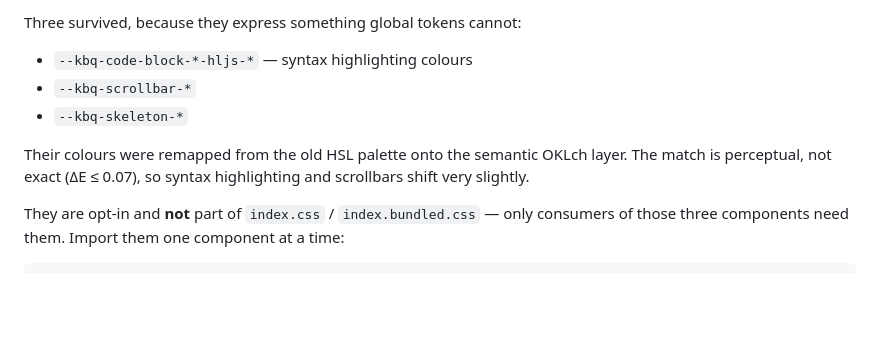
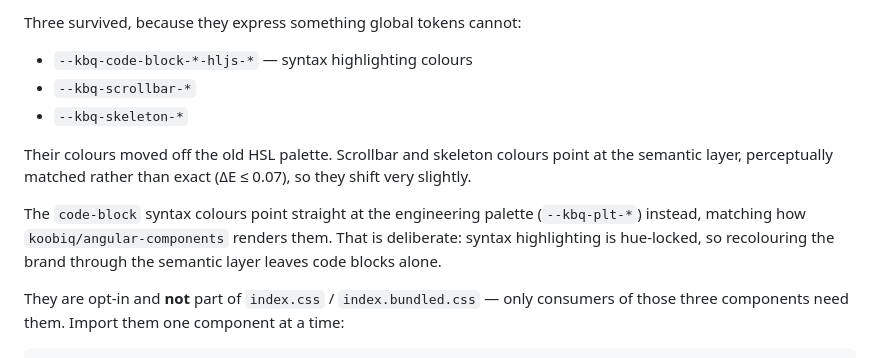
Before and after one commit to koobiq/design-tokens, a Markdown page: README.md, the part around the change. GitHub-like rendering; blank space fills up the shorter version.

```diff
--- a/README.md
+++ b/README.md
@@ -84,8 +84,12 @@ Three survived, because they express something global tokens cannot:
 - `--kbq-scrollbar-*`
 - `--kbq-skeleton-*`
 
-Their colours were remapped from the old HSL palette onto the semantic OKLch layer. The match is
-perceptual, not exact (ΔE ≤ 0.07), so syntax highlighting and scrollbars shift very slightly.
+Their colours moved off the old HSL palette. Scrollbar and skeleton colours point at the semantic
+layer, perceptually matched rather than exact (ΔE ≤ 0.07), so they shift very slightly.
+
+The `code-block` syntax colours point straight at the engineering palette (`--kbq-plt-*`) instead,
+matching how `koobiq/angular-components` renders them. That is deliberate: syntax highlighting is
+hue-locked, so recolouring the brand through the semantic layer leaves code blocks alone.
 
 They are opt-in and **not** part of `index.css` / `index.bundled.css` — only consumers of those
 three components need them. Import them one component at a time:
```
Also changed, not shown: MIGRATION.md (+6 -3 lines).
